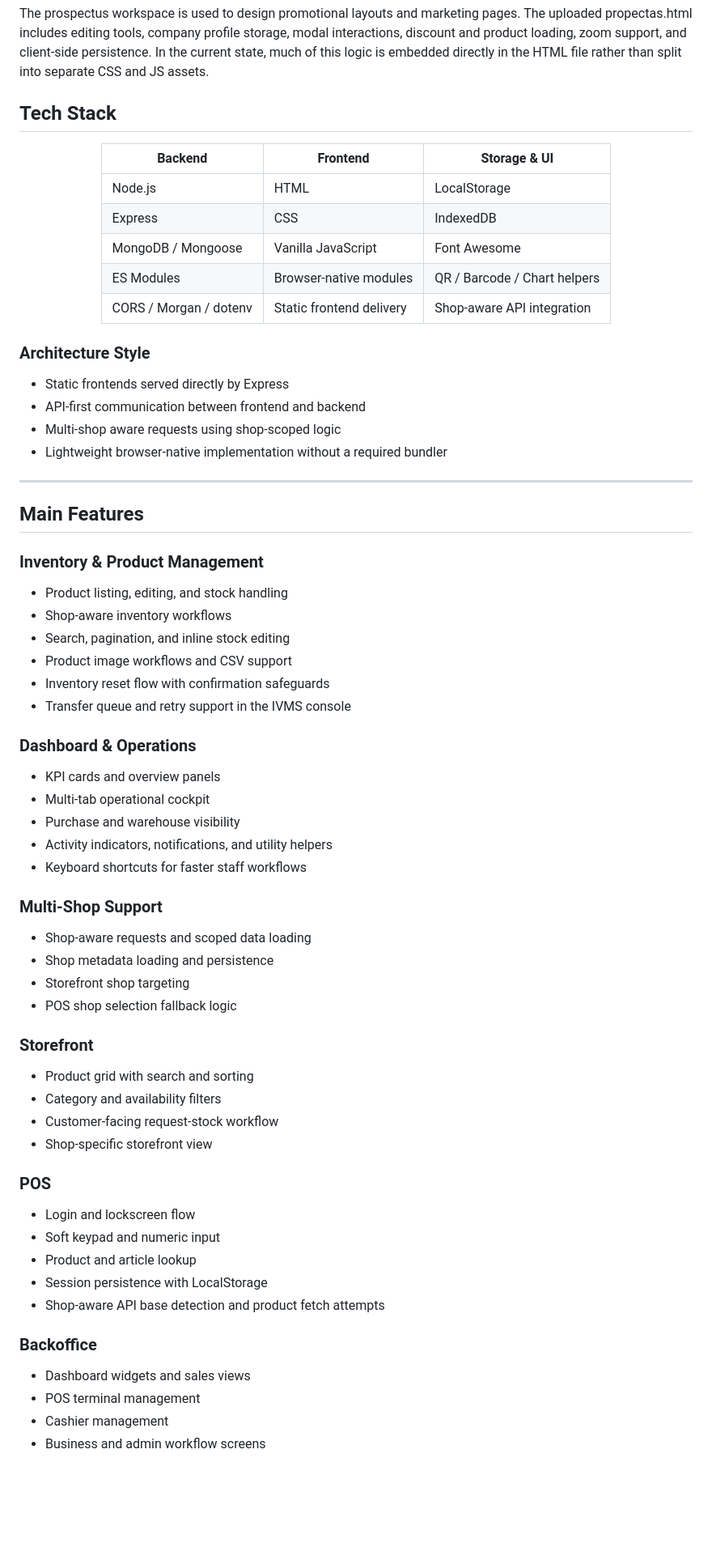
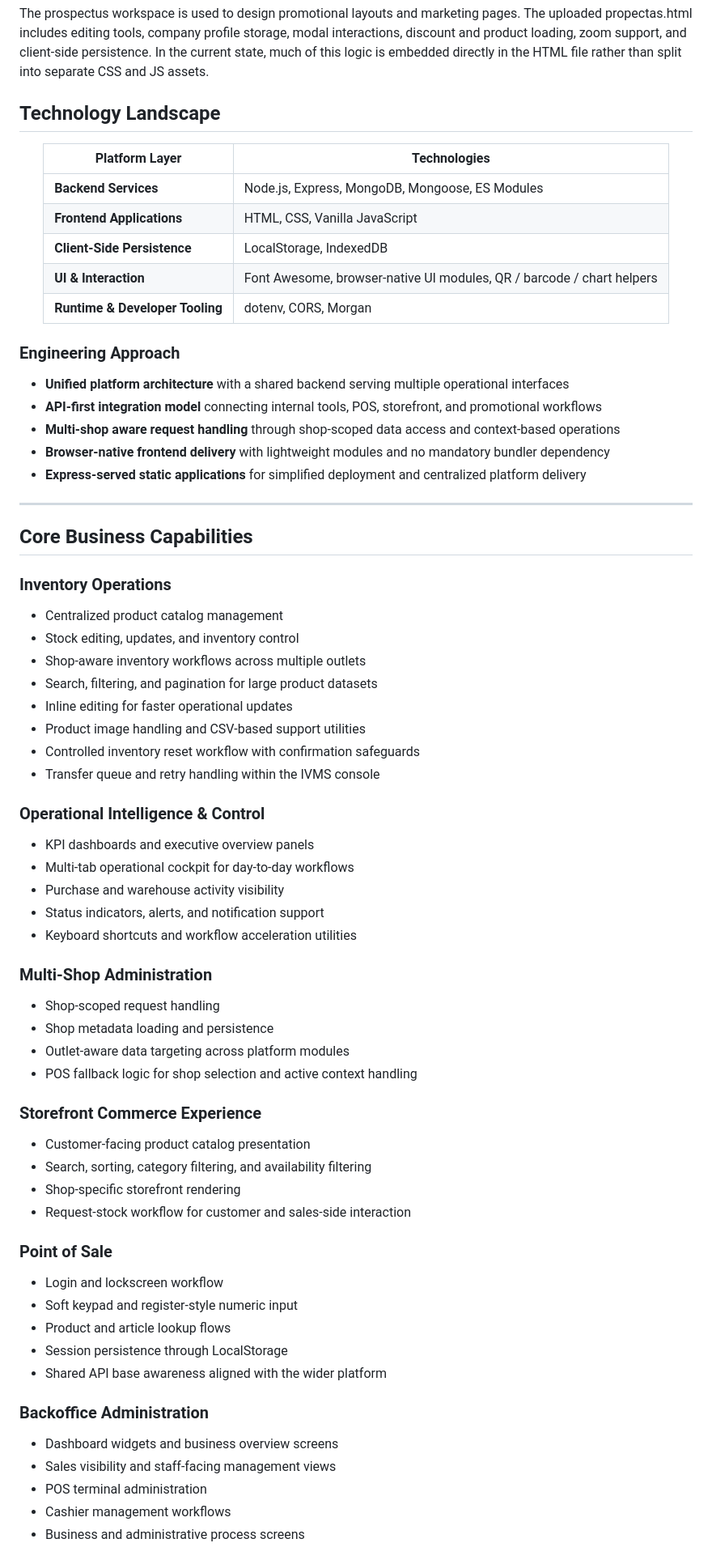
Before and after one commit to somdrabb/ivms-platform, a Markdown page: README.md, the part around one of its changes. Shown at 81% size. Rendered like a GitHub page; blank space fills up the shorter version.

Commit message:
Revise README for technology and capabilities updates
Updated the README to reflect changes in the technology landscape and core business capabilities, enhancing clarity and organization.

```diff
--- a/README.md
+++ b/README.md
@@ -128,67 +128,71 @@ The backoffice is a single-page staff and admin interface focused on dashboards,
 
 The prospectus workspace is used to design promotional layouts and marketing pages. The uploaded propectas.html includes editing tools, company profile storage, modal interactions, discount and product loading, zoom support, and client-side persistence. In the current state, much of this logic is embedded directly in the HTML file rather than split into separate CSS and JS assets.
 
-## Tech Stack
+## Technology Landscape
 
 <div align="center">
 
-| Backend | Frontend | Storage & UI |
-|---|---|---|
-| Node.js | HTML | LocalStorage |
-| Express | CSS | IndexedDB |
-| MongoDB / Mongoose | Vanilla JavaScript | Font Awesome |
-| ES Modules | Browser-native modules | QR / Barcode / Chart helpers |
-| CORS / Morgan / dotenv | Static frontend delivery | Shop-aware API integration |
+| Platform Layer | Technologies |
+|---|---|
+| **Backend Services** | Node.js, Express, MongoDB, Mongoose, ES Modules |
+| **Frontend Applications** | HTML, CSS, Vanilla JavaScript |
+| **Client-Side Persistence** | LocalStorage, IndexedDB |
+| **UI & Interaction** | Font Awesome, browser-native UI modules, QR / barcode / chart helpers |
+| **Runtime & Developer Tooling** | dotenv, CORS, Morgan |
 
 </div>
 
-### Architecture Style
-- Static frontends served directly by Express
-- API-first communication between frontend and backend
-- Multi-shop aware requests using shop-scoped logic
-- Lightweight browser-native implementation without a required bundler
+### Engineering Approach
+- **Unified platform architecture** with a shared backend serving multiple operational interfaces
+- **API-first integration model** connecting internal tools, POS, storefront, and promotional workflows
+- **Multi-shop aware request handling** through shop-scoped data access and context-based operations
+- **Browser-native frontend delivery** with lightweight modules and no mandatory bundler dependency
+- **Express-served static applications** for simplified deployment and centralized platform delivery
 
 ---
 
-## Main Features
+## Core Business Capabilities
 
-### Inventory & Product Management
-- Product listing, editing, and stock handling
-- Shop-aware inventory workflows
-- Search, pagination, and inline stock editing
-- Product image workflows and CSV support
-- Inventory reset flow with confirmation safeguards
-- Transfer queue and retry support in the IVMS console
+### Inventory Operations
+- Centralized product catalog management
+- Stock editing, updates, and inventory control
+- Shop-aware inventory workflows across multiple outlets
+- Search, filtering, and pagination for large product datasets
+- Inline editing for faster operational updates
+- Product image handling and CSV-based support utilities
+- Controlled inventory reset workflow with confirmation safeguards
+- Transfer queue and retry handling within the IVMS console
 
-### Dashboard & Operations
-- KPI cards and overview panels
-- Multi-tab operational cockpit
-- Purchase and warehouse visibility
-- Activity indicators, notifications, and utility helpers
-- Keyboard shortcuts for faster staff workflows
+### Operational Intelligence & Control
+- KPI dashboards and executive overview panels
+- Multi-tab operational cockpit for day-to-day workflows
+- Purchase and warehouse activity visibility
+- Status indicators, alerts, and notification support
+- Keyboard shortcuts and workflow acceleration utilities
 
-### Multi-Shop Support
-- Shop-aware requests and scoped data loading
+### Multi-Shop Administration
+- Shop-scoped request handling
 - Shop metadata loading and persistence
-- Storefront shop targeting
-- POS shop selection fallback logic
+- Outlet-aware data targeting across platform modules
+- POS fallback logic for shop selection and active context handling
 
-### Storefront
-- Product grid with search and sorting
-- Category and availability filters
-- Customer-facing request-stock workflow
-- Shop-specific storefront view
+### Storefront Commerce Experience
+- Customer-facing product catalog presentation
+- Search, sorting, category filtering, and availability filtering
+- Shop-specific storefront rendering
+- Request-stock workflow for customer and sales-side interaction
 
-### POS
-- Login and lockscreen flow
-- Soft keypad and numeric input
-- Product and article lookup
-- Session persistence with LocalStorage
-- Shop-aware API base detection and product fetch attempts
+### Point of Sale
+- Login and lockscreen workflow
+- Soft keypad and register-style numeric input
+- Product and article lookup flows
+- Session persistence through LocalStorage
+- Shared API base awareness aligned with the wider platform
 
-### Backoffice
-- Dashboard widgets and sales views
-- POS terminal management
-- Cashier management
-- Business and admin workflow screens
+### Backoffice Administration
+- Dashboard widgets and business overview screens
+- Sales visibility and staff-facing management views
+- POS terminal administration
+- Cashier management workflows
+- Business and administrative process screens
 
```
Also changed, not shown: other parts of README.md (+5 -6 lines).
